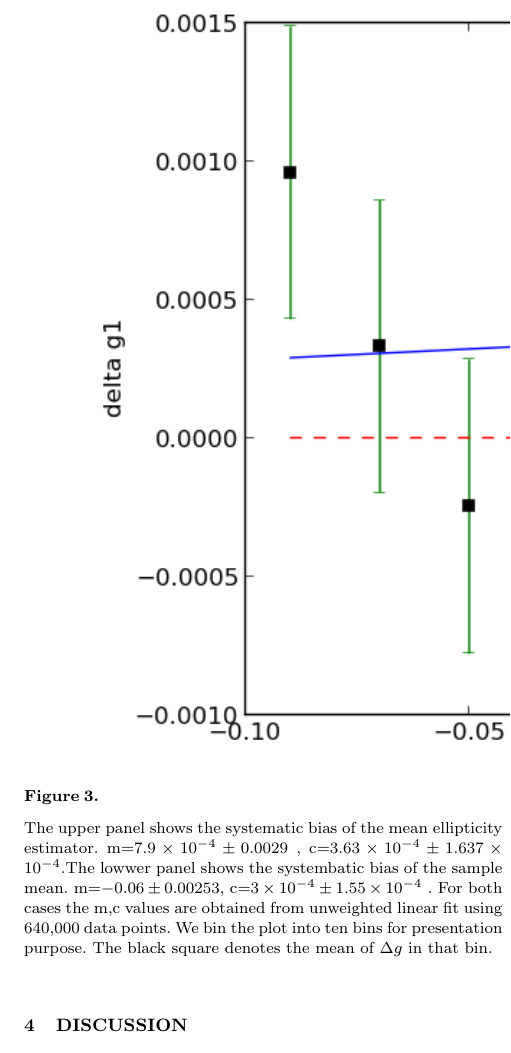
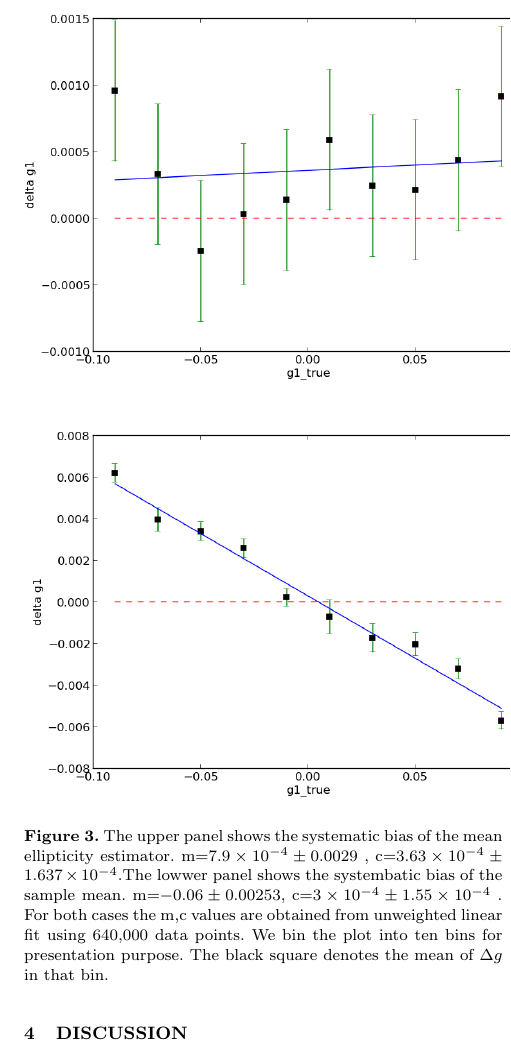
Before and after one commit to julywater/WeakLensing, a LaTeX paper (docs/ms.tex): part of one column of page 5 of 6, cut so that both start at the same text. Compiled offline with pdfLaTeX; a LaTeX package or settings file that is missing is left out.

Commit message:
update mx.tex

```diff
--- a/docs/ms.tex
+++ b/docs/ms.tex
@@ -436,17 +436,17 @@ with sample standard deviation as error bar.}
 
 \begin{figure}
 
+\includegraphics[scale=0.48]{fig/averagebias}
 
-\caption{\protect\includegraphics{fig/averagebias}\protect\includegraphics{fig/bayesianbias}}
+\includegraphics[scale=0.48]{fig/bayesianbias}
 
-
-The upper panel shows the systematic bias of the mean ellipticity
+\caption{The upper panel shows the systematic bias of the mean ellipticity
 estimator. m=$7.9\times10^{-4}\pm0.0029$ , c=$3.63\times10^{-4}\pm1.637\times10^{-4}$.The
 lowwer panel shows the systembatic bias of the sample mean. m=$-0.06\pm0.00253$,
 c=$3\times10^{-4}\pm1.55\times10^{-4}$ . For both cases the m,c values
 are obtained from unweighted linear fit using 640,000 data points. We bin the plot into ten bins for presentation
 purpose. The black square denotes the mean of $\Delta g$ in that
-bin.
+bin.}
 \end{figure}
 
 \subsection{Accuracy Test}
```
